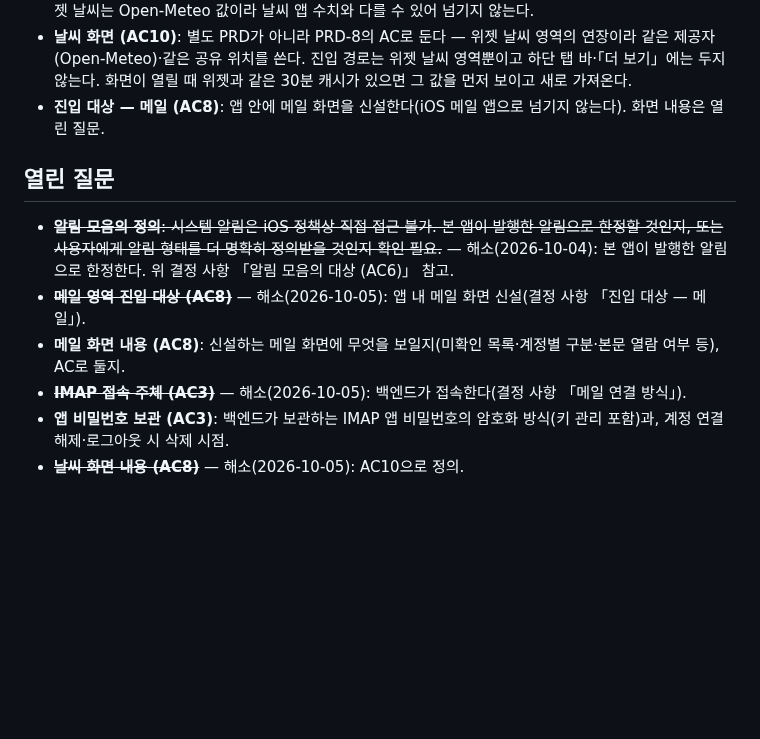
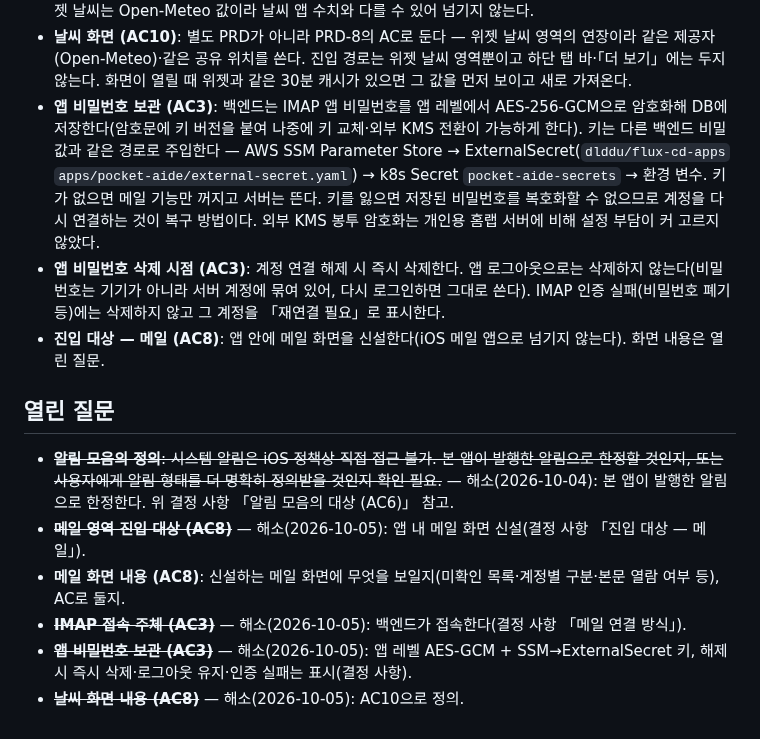
Before and after one commit to dlddu/pocket-aide, a Markdown page: docs/product/prd-widget.md, the part around the change. GitHub-like rendering; blank space fills up the shorter version.

Commit message:
docs(prd): PRD-8 AC3 앱 비밀번호 보관·삭제 시점 결정

```diff
--- a/docs/product/prd-widget.md
+++ b/docs/product/prd-widget.md
@@ -114,6 +114,8 @@ PRD 공백 정리로 확정한 사항. (2026-10-05 결정)
 - **진입 대상 — 다음 일정 (AC8)**: iOS 캘린더 앱. 위젯 링크는 이 앱만 열 수 있으므로 앱이 전용 링크를 받아 캘린더 앱으로 넘긴다. 캘린더 앱을 여는 공식 URL이 없어 널리 쓰이는 비공식 `calshow:` URL에 기댄다 — iOS 업데이트로 막히면 앱 첫 화면에 머무는 것으로 물러선다. 넘기는 동안 앱이 잠깐 보일 수 있다.
 - **진입 대상 — 날씨 (AC8)**: 앱 안에 날씨 전용 화면을 신설한다(AC10). 날씨 앱은 여는 공식 URL이 없고, 위젯 날씨는 Open-Meteo 값이라 날씨 앱 수치와 다를 수 있어 넘기지 않는다.
 - **날씨 화면 (AC10)**: 별도 PRD가 아니라 PRD-8의 AC로 둔다 — 위젯 날씨 영역의 연장이라 같은 제공자(Open-Meteo)·같은 공유 위치를 쓴다. 진입 경로는 위젯 날씨 영역뿐이고 하단 탭 바·「더 보기」에는 두지 않는다. 화면이 열릴 때 위젯과 같은 30분 캐시가 있으면 그 값을 먼저 보이고 새로 가져온다.
+- **앱 비밀번호 보관 (AC3)**: 백엔드는 IMAP 앱 비밀번호를 앱 레벨에서 AES-256-GCM으로 암호화해 DB에 저장한다(암호문에 키 버전을 붙여 나중에 키 교체·외부 KMS 전환이 가능하게 한다). 키는 다른 백엔드 비밀값과 같은 경로로 주입한다 — AWS SSM Parameter Store → ExternalSecret(`dlddu/flux-cd-apps` `apps/pocket-aide/external-secret.yaml`) → k8s Secret `pocket-aide-secrets` → 환경 변수. 키가 없으면 메일 기능만 꺼지고 서버는 뜬다. 키를 잃으면 저장된 비밀번호를 복호화할 수 없으므로 계정을 다시 연결하는 것이 복구 방법이다. 외부 KMS 봉투 암호화는 개인용 홈랩 서버에 비해 설정 부담이 커 고르지 않았다.
+- **앱 비밀번호 삭제 시점 (AC3)**: 계정 연결 해제 시 즉시 삭제한다. 앱 로그아웃으로는 삭제하지 않는다(비밀번호는 기기가 아니라 서버 계정에 묶여 있어, 다시 로그인하면 그대로 쓴다). IMAP 인증 실패(비밀번호 폐기 등)에는 삭제하지 않고 그 계정을 「재연결 필요」로 표시한다.
 - **진입 대상 — 메일 (AC8)**: 앱 안에 메일 화면을 신설한다(iOS 메일 앱으로 넘기지 않는다). 화면 내용은 열린 질문.
 
 ## 열린 질문
@@ -122,5 +124,5 @@ PRD 공백 정리로 확정한 사항. (2026-10-05 결정)
 - ~~**메일 영역 진입 대상 (AC8)**~~ — 해소(2026-10-05): 앱 내 메일 화면 신설(결정 사항 「진입 대상 — 메일」).
 - **메일 화면 내용 (AC8)**: 신설하는 메일 화면에 무엇을 보일지(미확인 목록·계정별 구분·본문 열람 여부 등), AC로 둘지.
 - ~~**IMAP 접속 주체 (AC3)**~~ — 해소(2026-10-05): 백엔드가 접속한다(결정 사항 「메일 연결 방식」).
-- **앱 비밀번호 보관 (AC3)**: 백엔드가 보관하는 IMAP 앱 비밀번호의 암호화 방식(키 관리 포함)과, 계정 연결 해제·로그아웃 시 삭제 시점.
+- ~~**앱 비밀번호 보관 (AC3)**~~ — 해소(2026-10-05): 앱 레벨 AES-GCM + SSM→ExternalSecret 키, 해제 시 즉시 삭제·로그아웃 유지·인증 실패는 표시(결정 사항).
 - ~~**날씨 화면 내용 (AC8)**~~ — 해소(2026-10-05): AC10으로 정의.
```
Also changed, not shown: 1 other file.
